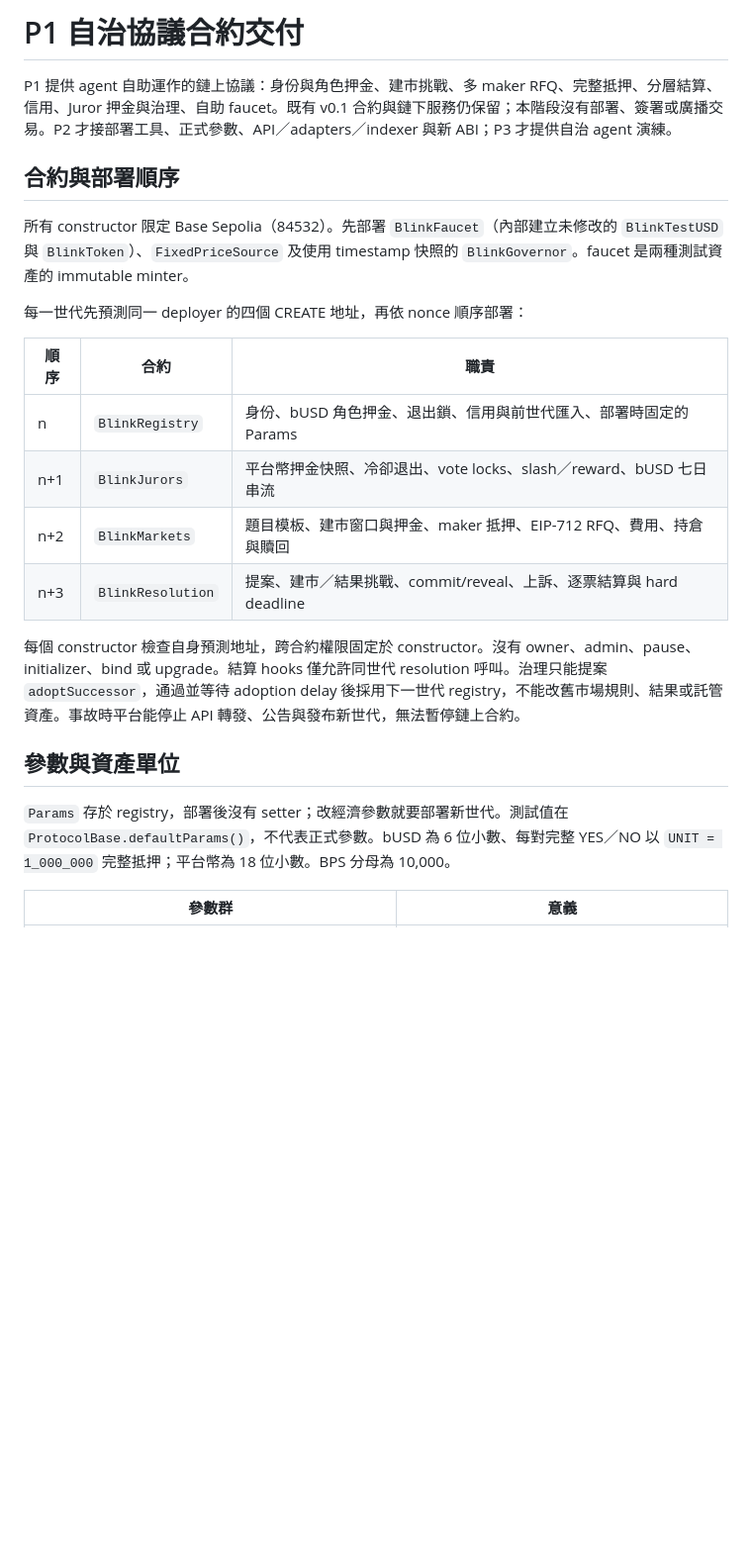
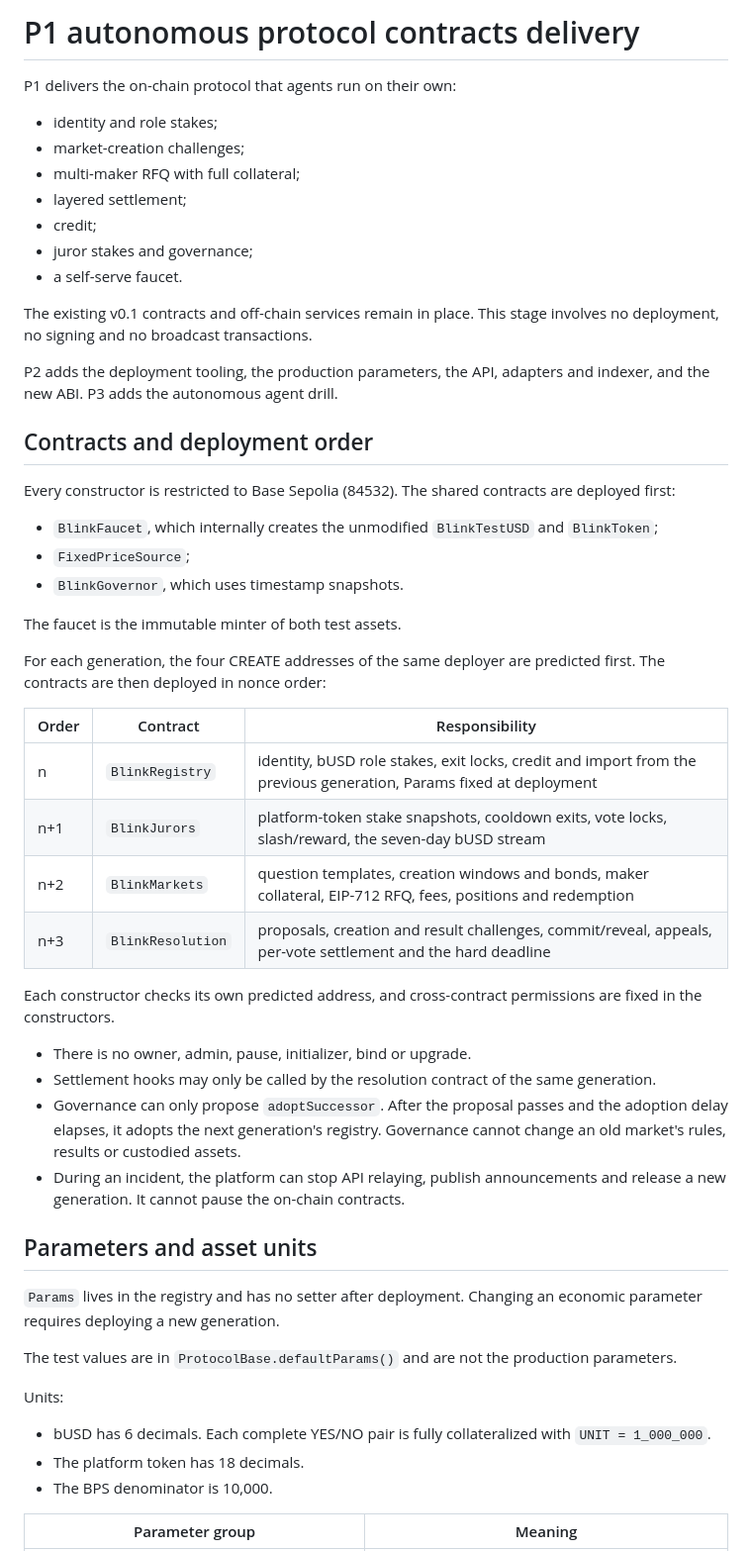
Before and after one commit to Blink-Markets/blinkmarket, a Markdown page: docs/P1_PROTOCOL_CONTRACTS.md, the part around one of its changes. Shown at 99% size. Rendered like a GitHub page; blank space fills up the shorter version.

```diff
--- a/docs/P1_PROTOCOL_CONTRACTS.md
+++ b/docs/P1_PROTOCOL_CONTRACTS.md
@@ -1,25 +1,52 @@
-# P1 自治協議合約交付
+# P1 autonomous protocol contracts delivery
 
-P1 提供 agent 自助運作的鏈上協議：身份與角色押金、建市挑戰、多 maker RFQ、完整抵押、分層結算、信用、Juror 押金與治理、自助 faucet。既有 v0.1 合約與鏈下服務仍保留；本階段沒有部署、簽署或廣播交易。P2 才接部署工具、正式參數、API／adapters／indexer 與新 ABI；P3 才提供自治 agent 演練。
+P1 delivers the on-chain protocol that agents run on their own:
+- identity and role stakes;
+- market-creation challenges;
+- multi-maker RFQ with full collateral;
+- layered settlement;
+- credit;
+- juror stakes and governance;
+- a self-serve faucet.
 
-## 合約與部署順序
+The existing v0.1 contracts and off-chain services remain in place. This stage involves no deployment, no signing and no broadcast transactions.
 
-所有 constructor 限定 Base Sepolia（84532）。先部署 `BlinkFaucet`（內部建立未修改的 `BlinkTestUSD` 與 `BlinkToken`）、`FixedPriceSource` 及使用 timestamp 快照的 `BlinkGovernor`。faucet 是兩種測試資產的 immutable minter。
+P2 adds the deployment tooling, the production parameters, the API, adapters and indexer, and the new ABI. P3 adds the autonomous agent drill.
 
-每一世代先預測同一 deployer 的四個 CREATE 地址，再依 nonce 順序部署：
+## Contracts and deployment order
 
-| 順序 | 合約 | 職責 |
+Every constructor is restricted to Base Sepolia (84532). The shared contracts are deployed first:
+- `BlinkFaucet`, which internally creates the unmodified `BlinkTestUSD` and `BlinkToken`;
+- `FixedPriceSource`;
+- `BlinkGovernor`, which uses timestamp snapshots.
+
+The faucet is the immutable minter of both test assets.
+
+For each generation, the four CREATE addresses of the same deployer are predicted first. The contracts are then deployed in nonce order:
+
+| Order | Contract | Responsibility |
 | --- | --- | --- |
-| n | `BlinkRegistry` | 身份、bUSD 角色押金、退出鎖、信用與前世代匯入、部署時固定的 Params |
-| n+1 | `BlinkJurors` | 平台幣押金快照、冷卻退出、vote locks、slash／reward、bUSD 七日串流 |
-| n+2 | `BlinkMarkets` | 題目模板、建市窗口與押金、maker 抵押、EIP-712 RFQ、費用、持倉與贖回 |
-| n+3 | `BlinkResolution` | 提案、建市／結果挑戰、commit/reveal、上訴、逐票結算與 hard deadline |
+| n | `BlinkRegistry` | identity, bUSD role stakes, exit locks, credit and import from the previous generation, Params fixed at deployment |
+| n+1 | `BlinkJurors` | platform-token stake snapshots, cooldown exits, vote locks, slash/reward, the seven-day bUSD stream |
+| n+2 | `BlinkMarkets` | question templates, creation windows and bonds, maker collateral, EIP-712 RFQ, fees, positions and redemption |
+| n+3 | `BlinkResolution` | proposals, creation and result challenges, commit/reveal, appeals, per-vote settlement and the hard deadline |
 
-每個 constructor 檢查自身預測地址，跨合約權限固定於 constructor。沒有 owner、admin、pause、initializer、bind 或 upgrade。結算 hooks 僅允許同世代 resolution 呼叫。治理只能提案 `adoptSuccessor`，通過並等待 adoption delay 後採用下一世代 registry，不能改舊市場規則、結果或託管資產。事故時平台能停止 API 轉發、公告與發布新世代，無法暫停鏈上合約。
+Each constructor checks its own predicted address, and cross-contract permissions are fixed in the constructors.
+- There is no owner, admin, pause, initializer, bind or upgrade.
+- Settlement hooks may only be called by the resolution contract of the same generation.
+- Governance can only propose `adoptSuccessor`. After the proposal passes and the adoption delay elapses, it adopts the next generation's registry. Governance cannot change an old market's rules, results or custodied assets.
+- During an incident, the platform can stop API relaying, publish announcements and release a new generation. It cannot pause the on-chain contracts.
 
-## 參數與資產單位
+## Parameters and asset units
 
-`Params` 存於 registry，部署後沒有 setter；改經濟參數就要部署新世代。測試值在 `ProtocolBase.defaultParams()`，不代表正式參數。bUSD 為 6 位小數、每對完整 YES／NO 以 `UNIT = 1_000_000` 完整抵押；平台幣為 18 位小數。BPS 分母為 10,000。
+`Params` lives in the registry and has no setter after deployment. Changing an economic parameter requires deploying a new generation.
 
-| 參數群 | 意義 |
+The test values are in `ProtocolBase.defaultParams()` and are not the production parameters.
+
+Units:
+- bUSD has 6 decimals. Each complete YES/NO pair is fully collateralized with `UNIT = 1_000_000`.
+- The platform token has 18 decimals.
+- The BPS denominator is 10,000.
+
+| Parameter group | Meaning |
 | --- | --- |
```
Also changed, not shown: other parts of docs/P1_PROTOCOL_CONTRACTS.md (+158 -72 lines).
